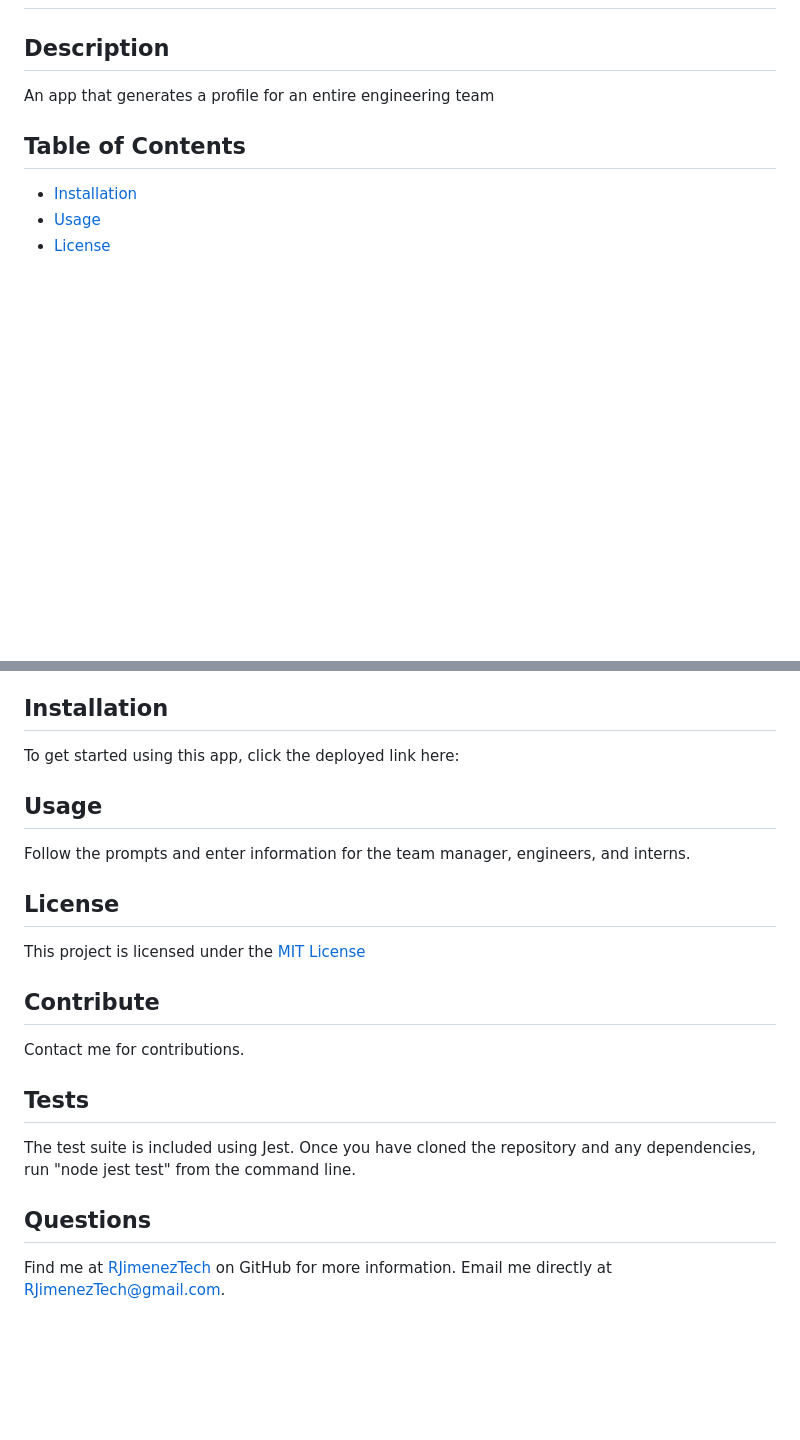
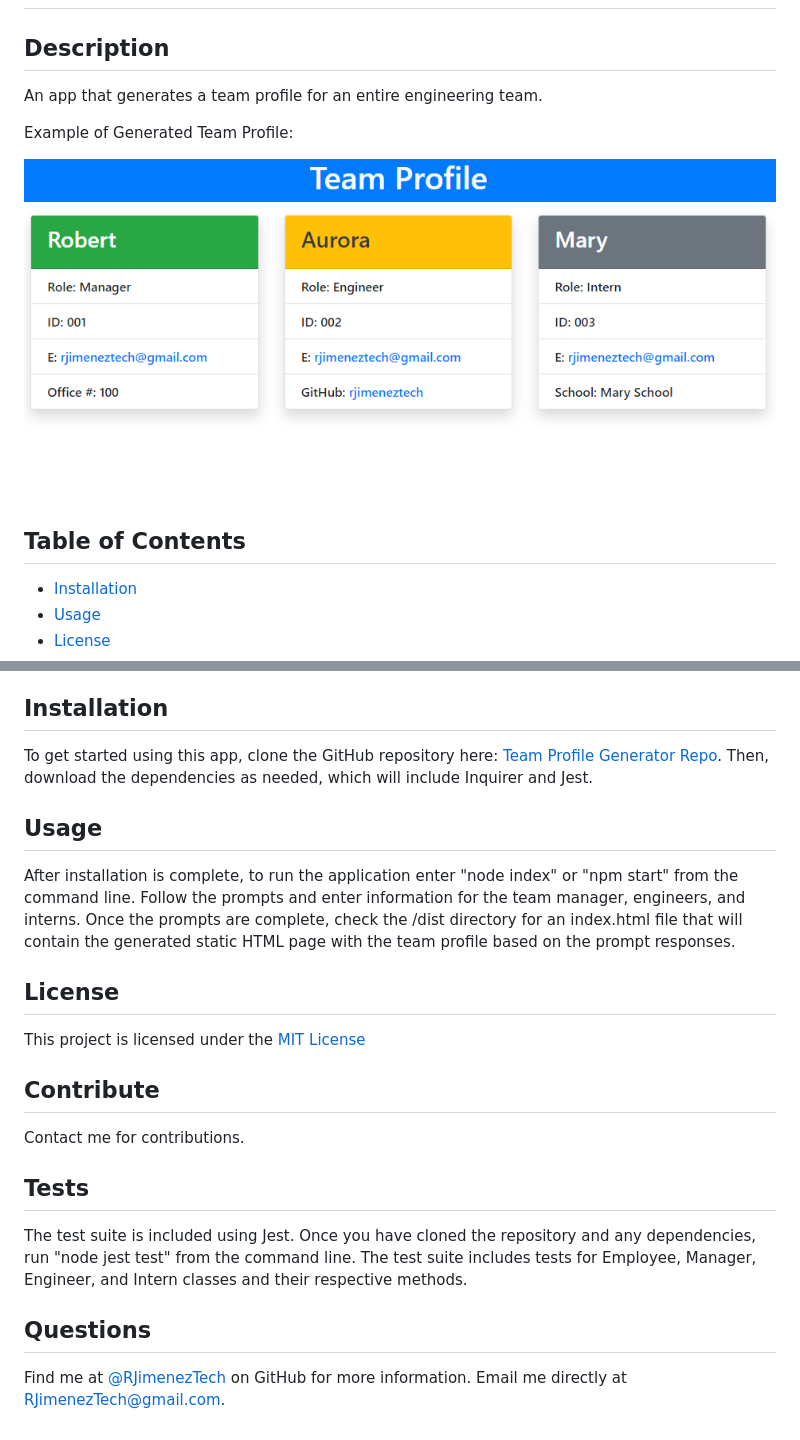
Before and after one commit to RJimenezTech/Team-Profile-Generator, a Markdown page: README.md, 2 parts joined by grey strips. Drawn GitHub-style; pictures changed too: src/images/deployed_screengrab.png (added); blank space fills up the shorter version.

```diff
--- a/README.md
+++ b/README.md
@@ -3,7 +3,11 @@
 
   ## Description
 
-  An app that generates a profile for an entire engineering team
+  An app that generates a team profile for an entire engineering team.
+
+  Example of Generated Team Profile:
+
+  ![Example Team Profile](/src/images/deployed_screengrab.png)
 
   ## Table of Contents
 
@@ -17,11 +21,11 @@
 
   ## Installation
 
-  To get started using this app, click the deployed link here:
+  To get started using this app, clone the GitHub repository here: [Team Profile Generator Repo](https://github.com/RJimenezTech/Team-Profile-Generator). Then, download the dependencies as needed, which will include Inquirer and Jest.
 
   ## Usage
 
-  Follow the prompts and enter information for the team manager, engineers, and interns.
+  After installation is complete, to run the application enter "node index" or "npm start" from the command line. Follow the prompts and enter information for the team manager, engineers, and interns. Once the prompts are complete, check the /dist directory for an index.html file that will contain the generated static HTML page with the team profile based on the prompt responses.
 
   ## License
 
@@ -34,9 +38,9 @@
 
   ## Tests
 
-  The test suite is included using Jest. Once you have cloned the repository and any dependencies, run "node jest test" from the command line.
+  The test suite is included using Jest. Once you have cloned the repository and any dependencies, run "node jest test" from the command line. The test suite includes tests for Employee, Manager, Engineer, and Intern classes and their respective methods.
 
   ## Questions
 
-  Find me at [RJimenezTech](https://github.com/RJimenezTech) on GitHub for more information.
+  Find me at [@RJimenezTech](https://github.com/RJimenezTech) on GitHub for more information.
   Email me directly at RJimenezTech@gmail.com.
```
Also changed, not shown: 6 other files.
